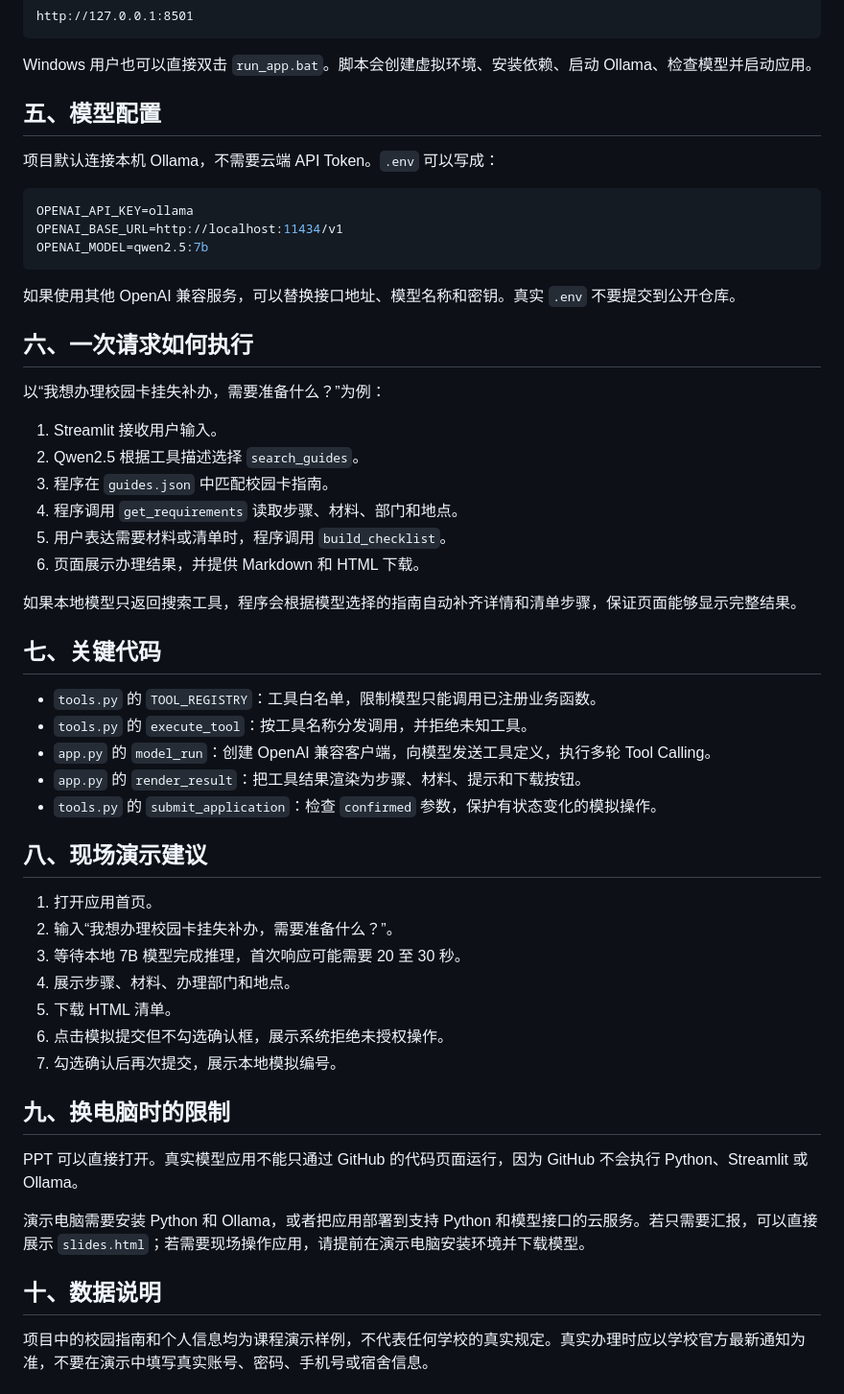
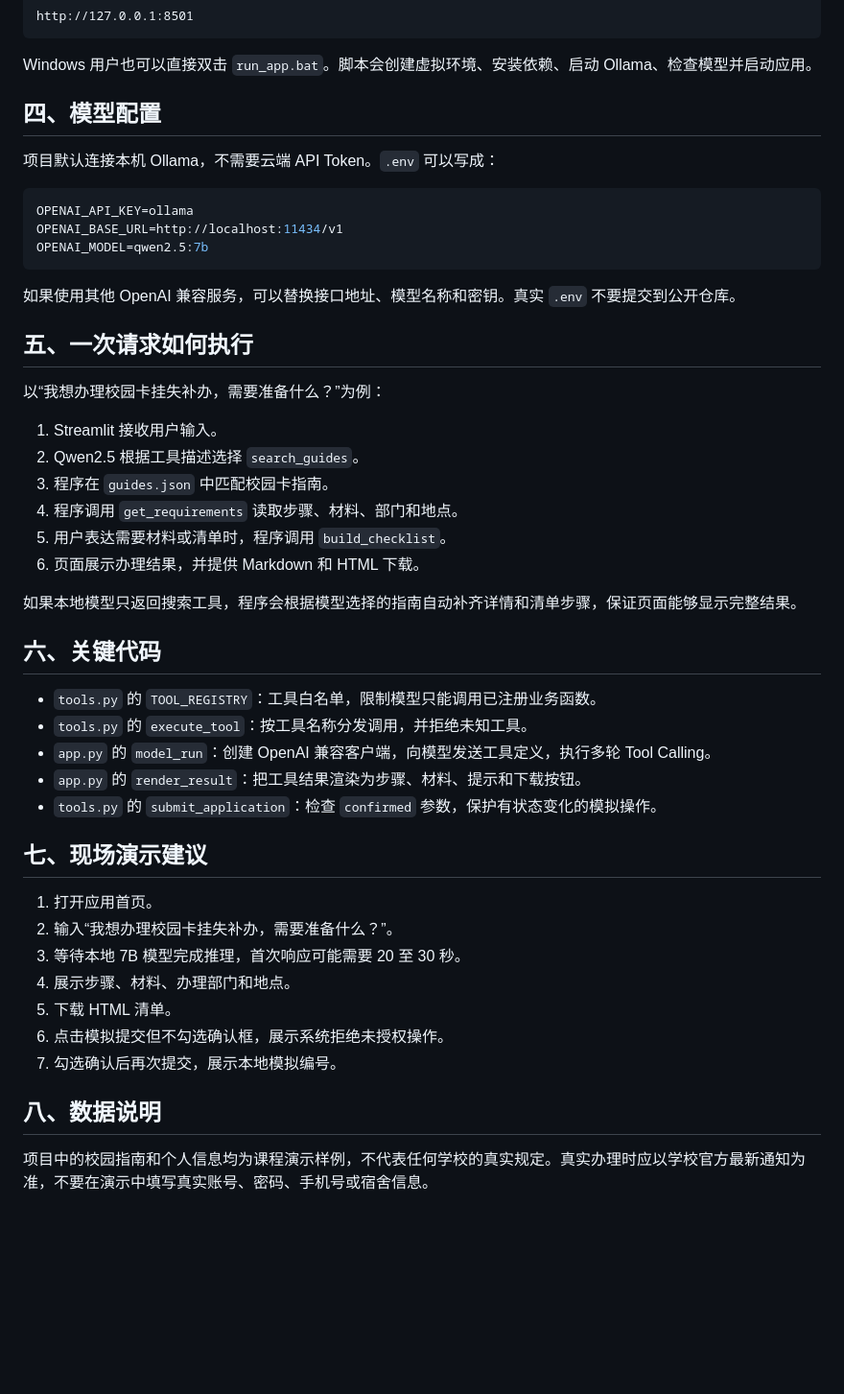
Before and after one commit to djdj5561/W, a Markdown page: README.md, the part around the change printed below. Shown: that part at 96% size. Drawn GitHub-style; blank space fills up the shorter version.

```diff
--- a/README.md
+++ b/README.md
@@ -69,7 +61,7 @@ http://127.0.0.1:8501
 
 Windows 用户也可以直接双击 `run_app.bat`。脚本会创建虚拟环境、安装依赖、启动 Ollama、检查模型并启动应用。
 
-## 五、模型配置
+## 四、模型配置
 
 项目默认连接本机 Ollama，不需要云端 API Token。`.env` 可以写成：
 
@@ -81,7 +73,7 @@ OPENAI_MODEL=qwen2.5:7b
 
 如果使用其他 OpenAI 兼容服务，可以替换接口地址、模型名称和密钥。真实 `.env` 不要提交到公开仓库。
 
-## 六、一次请求如何执行
+## 五、一次请求如何执行
 
 以“我想办理校园卡挂失补办，需要准备什么？”为例：
 
@@ -94,7 +86,7 @@ OPENAI_MODEL=qwen2.5:7b
 
 如果本地模型只返回搜索工具，程序会根据模型选择的指南自动补齐详情和清单步骤，保证页面能够显示完整结果。
 
-## 七、关键代码
+## 六、关键代码
 
 - `tools.py` 的 `TOOL_REGISTRY`：工具白名单，限制模型只能调用已注册业务函数。
 - `tools.py` 的 `execute_tool`：按工具名称分发调用，并拒绝未知工具。
@@ -102,7 +94,7 @@ OPENAI_MODEL=qwen2.5:7b
 - `app.py` 的 `render_result`：把工具结果渲染为步骤、材料、提示和下载按钮。
 - `tools.py` 的 `submit_application`：检查 `confirmed` 参数，保护有状态变化的模拟操作。
 
-## 八、现场演示建议
+## 七、现场演示建议
 
 1. 打开应用首页。
 2. 输入“我想办理校园卡挂失补办，需要准备什么？”。
@@ -112,12 +104,6 @@ OPENAI_MODEL=qwen2.5:7b
 6. 点击模拟提交但不勾选确认框，展示系统拒绝未授权操作。
 7. 勾选确认后再次提交，展示本地模拟编号。
 
-## 九、换电脑时的限制
-
-PPT 可以直接打开。真实模型应用不能只通过 GitHub 的代码页面运行，因为 GitHub 不会执行 Python、Streamlit 或 Ollama。
-
-演示电脑需要安装 Python 和 Ollama，或者把应用部署到支持 Python 和模型接口的云服务。若只需要汇报，可以直接展示 `slides.html`；若需要现场操作应用，请提前在演示电脑安装环境并下载模型。
-
-## 十、数据说明
+## 八、数据说明
 
 项目中的校园指南和个人信息均为课程演示样例，不代表任何学校的真实规定。真实办理时应以学校官方最新通知为准，不要在演示中填写真实账号、密码、手机号或宿舍信息。
```
Also changed, not shown: other parts of README.md (+20 -9 lines), docs/run-app-script.png (added).
